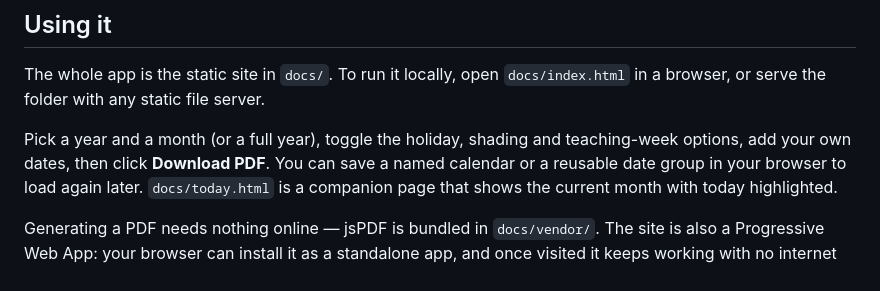
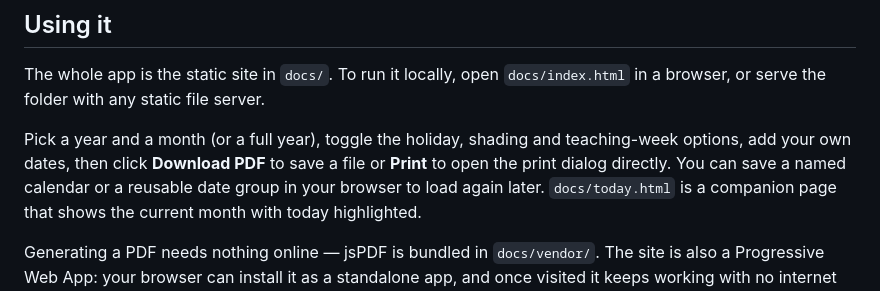
Before and after one commit to danielcregg/printable-calendar-generator, a Markdown page: README.md, the part around the change. Rendered like a GitHub page.

Commit message:
Mention the Print button in the README
https://claude.ai/code/session_01W4fyDL6LxVqvHMWBHGtdUR

```diff
--- a/README.md
+++ b/README.md
@@ -25,7 +25,8 @@ The whole app is the static site in `docs/`. To run it locally, open `docs/index
 in a browser, or serve the folder with any static file server.
 
 Pick a year and a month (or a full year), toggle the holiday, shading and teaching-week
-options, add your own dates, then click **Download PDF**. You can save a named calendar
+options, add your own dates, then click **Download PDF** to save a file or **Print** to
+open the print dialog directly. You can save a named calendar
 or a reusable date group in your browser to load again later. `docs/today.html` is a
 companion page that shows the current month with today highlighted.
 
```
